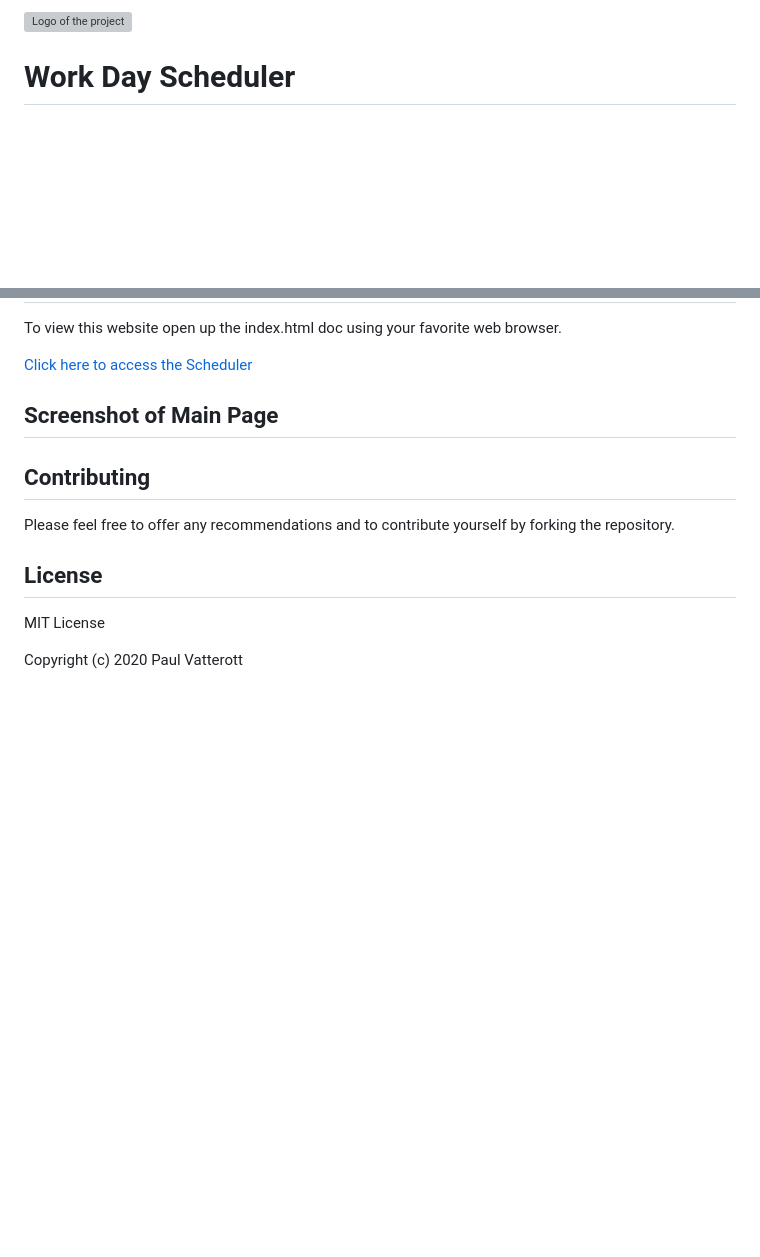
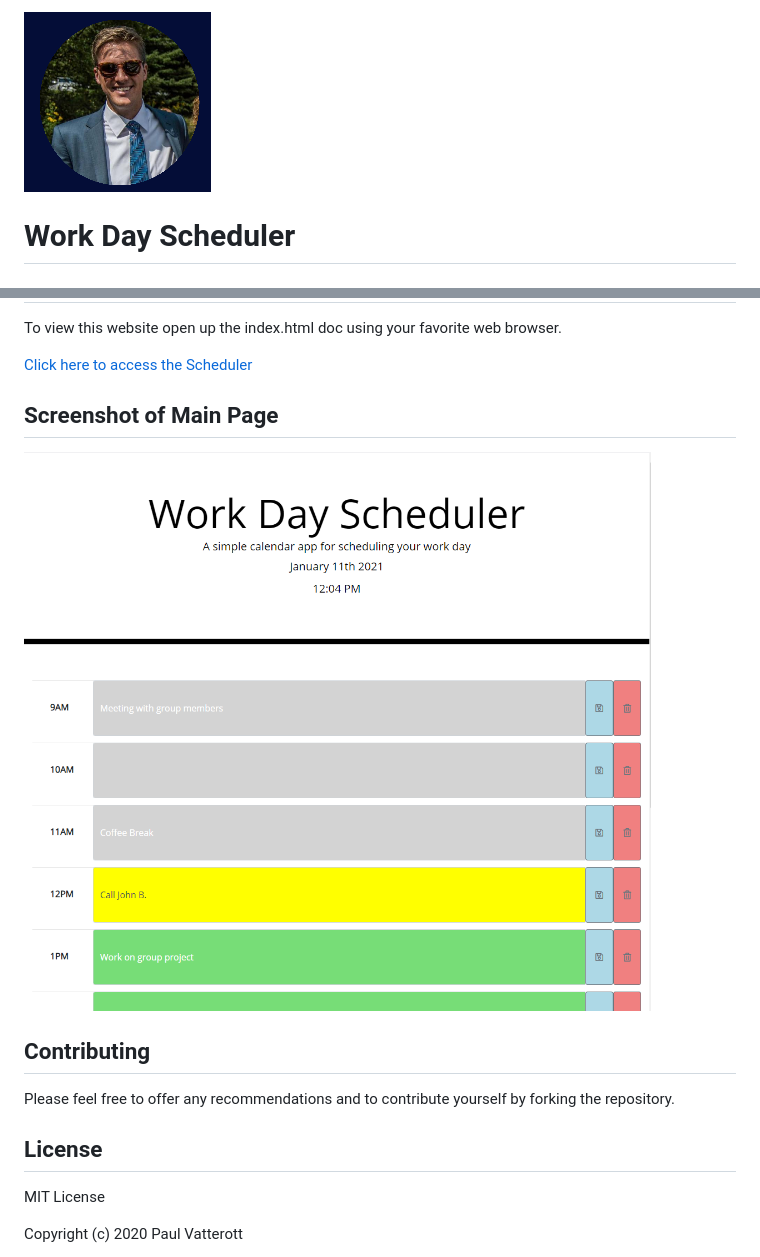
Before and after one commit to pfvatterott/Work-Day-Scheduler, a Markdown page: README.md, 2 parts joined by grey strips. GitHub-like rendering; pictures changed too: assets/MyPost.png (added), assets/screenshot.png (added); blank space fills up the shorter version; grey boxes are pictures that could not be loaded.

Commit message:
Updated README with functioning screenshot

```diff
--- a/README.md
+++ b/README.md
@@ -1,4 +1,4 @@
-![Logo of the project](assets/images/MyPost.png)
+![Logo of the project](assets/MyPost.png)
 
 # Work Day Scheduler
 
@@ -26,6 +26,7 @@ To view this website open up the index.html doc using your favorite web browser.
 
 ## Screenshot of Main Page
 
+![Landing page screen shot](assets/screenshot.png)
 
 
 ## Contributing
```
Also changed, not shown: 2 other files.
